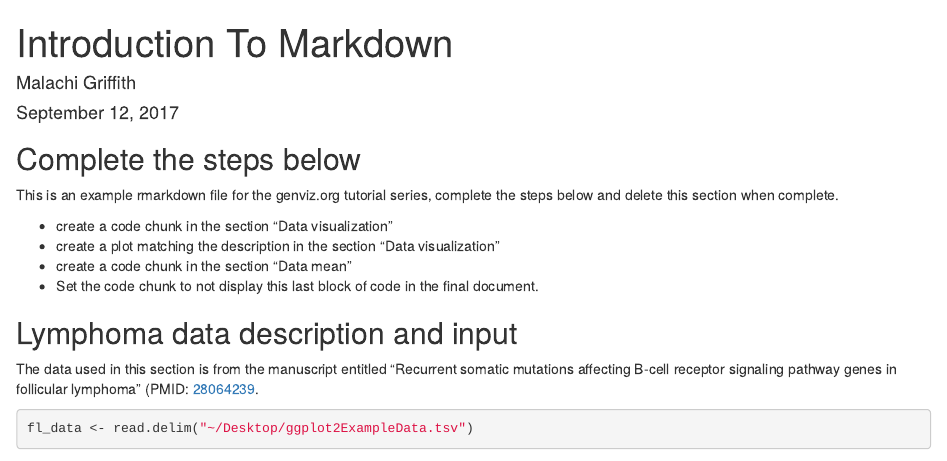
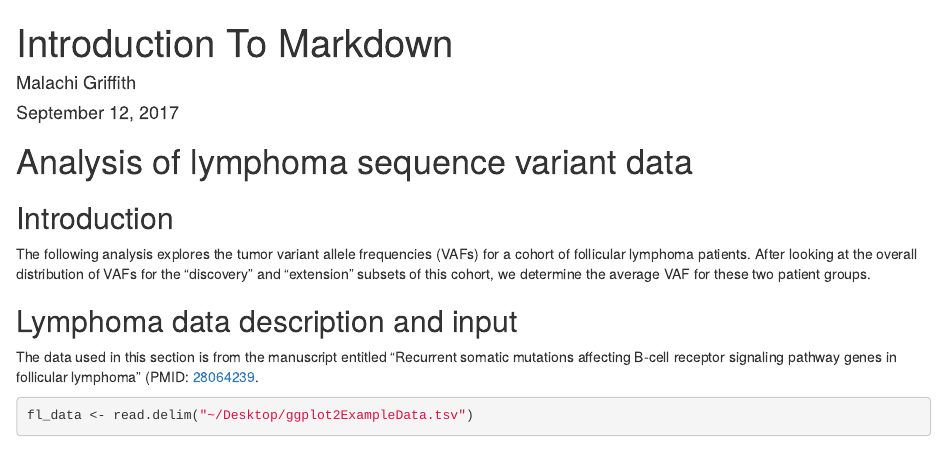
Before and after one commit to griffithlab/genviz.org, an R Markdown document (assets/Rmarkdown/rmarkdown_exercise1_answer.Rmd): the page in a window 1100 px wide, from its top. Rendered offline with R 4.5, knitr and Pandoc, with nearby package versions; some code elsewhere in the file could not run offline.

Commit message:
improve answer file and add note about include

````diff
--- a/assets/Rmarkdown/rmarkdown_exercise1_answer.Rmd
+++ b/assets/Rmarkdown/rmarkdown_exercise1_answer.Rmd
@@ -9,13 +9,10 @@ output: html_document
 knitr::opts_chunk$set(echo = TRUE)
 ```
 
-## Complete the steps below
-This is an example rmarkdown file for the genviz.org tutorial series, complete the steps below and delete this section when complete.
+# Analysis of lymphoma sequence variant data
 
-* create a code chunk in the section "Data visualization"
-* create a plot matching the description in the section "Data visualization"
-* create a code chunk in the section "Data mean"
-* Set the code chunk to not display this last block of code in the final document.
+## Introduction
+The following analysis explores the tumor variant allele frequencies (VAFs) for a cohort of follicular lymphoma patients. After looking at the overall distribution of VAFs for the "discovery" and "extension" subsets of this cohort, we determine the average VAF for these two patient groups.
 
 ## Lymphoma data description and input
 The data used in this section is from the manuscript entitled "Recurrent somatic mutations affecting B-cell receptor signaling pathway genes in follicular lymphoma" (PMID: [28064239](https://www.ncbi.nlm.nih.gov/pubmed/28064239).
````
Also changed, not shown: _posts/0002-05-01-introToRmarkdown.md (+2 -0 lines).
